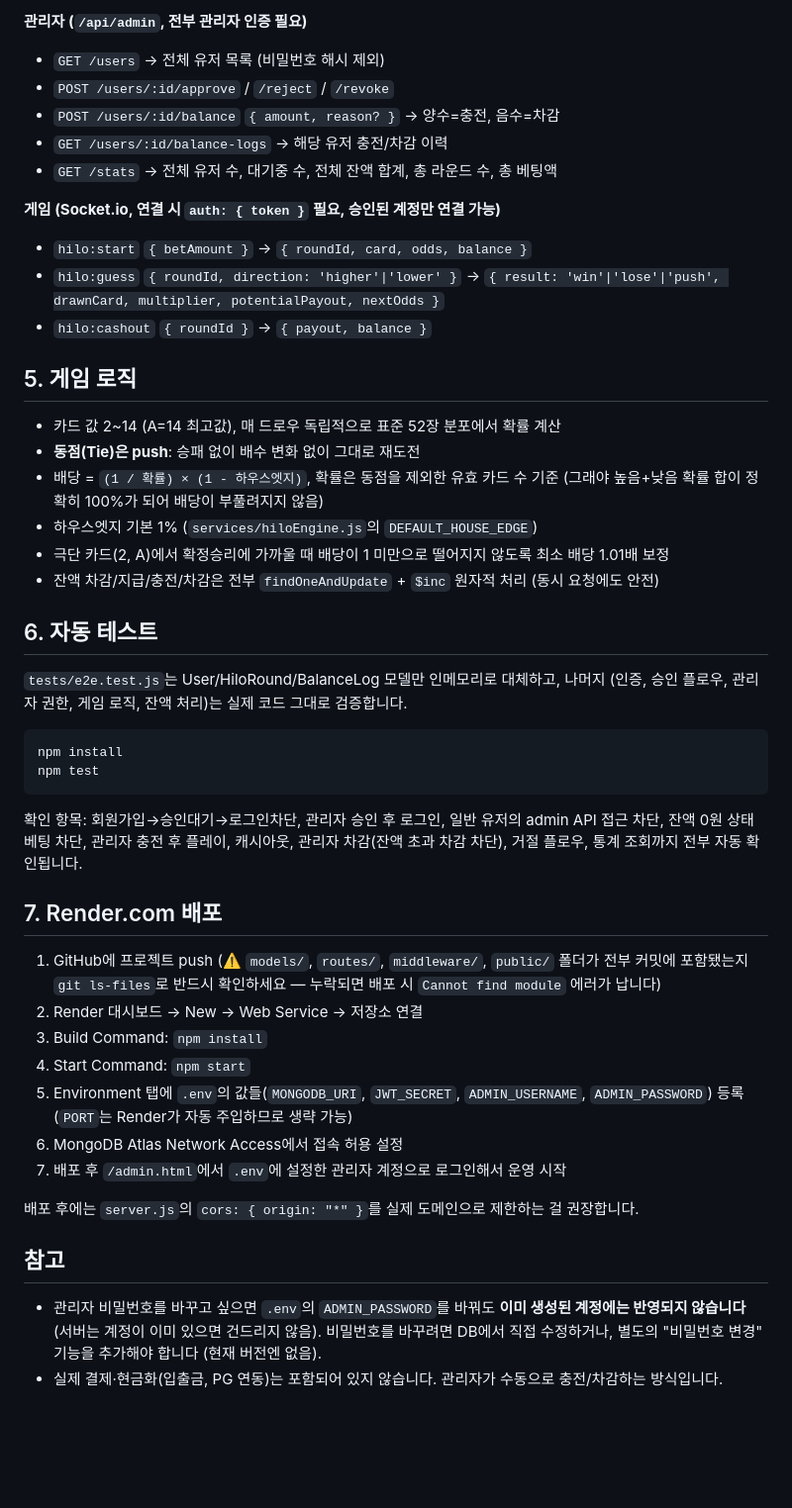
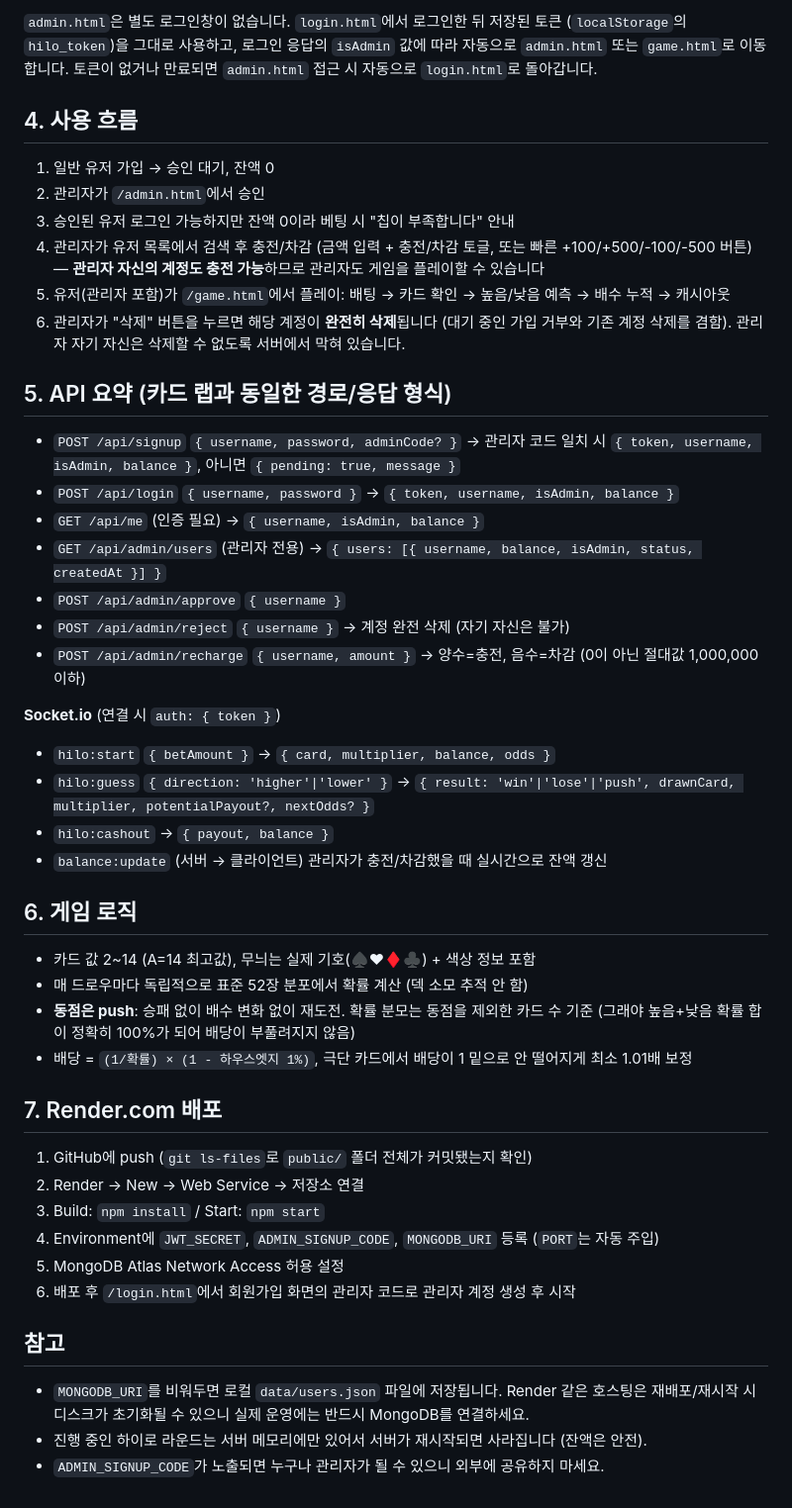
Before and after one commit to ohsiwon1127-droid/wandogo-hi-lo, a Markdown page: README.md, the part around one of its changes. Shown at 99% size. Drawn GitHub-style; blank space fills up the shorter version.

````diff
--- a/README.md
+++ b/README.md
@@ -90,59 +63,57 @@ npm start
 
-**관리자 (`/api/admin`, 전부 관리자 인증 필요)**
-- `GET /users` → 전체 유저 목록 (비밀번호 해시 제외)
-- `POST /users/:id/approve` / `/reject` / `/revoke`
-- `POST /users/:id/balance` `{ amount, reason? }` → 양수=충전, 음수=차감
-- `GET /users/:id/balance-logs` → 해당 유저 충전/차감 이력
-- `GET /stats` → 전체 유저 수, 대기중 수, 전체 잔액 합계, 총 라운드 수, 총 베팅액
+`admin.html`은 별도 로그인창이 없습니다. `login.html`에서 로그인한 뒤 저장된 토큰
+(`localStorage`의 `hilo_token`)을 그대로 사용하고, 로그인 응답의 `isAdmin` 값에 따라
+자동으로 `admin.html` 또는 `game.html`로 이동합니다. 토큰이 없거나 만료되면 `admin.html`
+접근 시 자동으로 `login.html`로 돌아갑니다.
 
-**게임 (Socket.io, 연결 시 `auth: { token }` 필요, 승인된 계정만 연결 가능)**
-- `hilo:start` `{ betAmount }` → `{ roundId, card, odds, balance }`
-- `hilo:guess` `{ roundId, direction: 'higher'|'lower' }` → `{ result: 'win'|'lose'|'push', drawnCard, multiplier, potentialPayout, nextOdds }`
-- `hilo:cashout` `{ roundId }` → `{ payout, balance }`
+## 4. 사용 흐름
 
-## 5. 게임 로직
+1. 일반 유저 가입 → 승인 대기, 잔액 0
+2. 관리자가 `/admin.html`에서 승인
+3. 승인된 유저 로그인 가능하지만 잔액 0이라 베팅 시 "칩이 부족합니다" 안내
+4. 관리자가 유저 목록에서 검색 후 충전/차감 (금액 입력 + 충전/차감 토글, 또는 빠른 +100/+500/-100/-500 버튼)
+   — **관리자 자신의 계정도 충전 가능**하므로 관리자도 게임을 플레이할 수 있습니다
+5. 유저(관리자 포함)가 `/game.html`에서 플레이: 배팅 → 카드 확인 → 높음/낮음 예측 → 배수 누적 → 캐시아웃
+6. 관리자가 "삭제" 버튼을 누르면 해당 계정이 **완전히 삭제**됩니다 (대기 중인 가입 거부와
+   기존 계정 삭제를 겸함). 관리자 자기 자신은 삭제할 수 없도록 서버에서 막혀 있습니다.
 
-- 카드 값 2~14 (A=14 최고값), 매 드로우 독립적으로 표준 52장 분포에서 확률 계산
-- **동점(Tie)은 push**: 승패 없이 배수 변화 없이 그대로 재도전
-- 배당 = `(1 / 확률) × (1 - 하우스엣지)`, 확률은 동점을 제외한 유효 카드 수 기준
+## 5. API 요약 (카드 랩과 동일한 경로/응답 형식)
+
+- `POST /api/signup` `{ username, password, adminCode? }`
+  → 관리자 코드 일치 시 `{ token, username, isAdmin, balance }`, 아니면 `{ pending: true, message }`
+- `POST /api/login` `{ username, password }` → `{ token, username, isAdmin, balance }`
+- `GET /api/me` (인증 필요) → `{ username, isAdmin, balance }`
+- `GET /api/admin/users` (관리자 전용) → `{ users: [{ username, balance, isAdmin, status, createdAt }] }`
+- `POST /api/admin/approve` `{ username }`
+- `POST /api/admin/reject` `{ username }` → 계정 완전 삭제 (자기 자신은 불가)
+- `POST /api/admin/recharge` `{ username, amount }` → 양수=충전, 음수=차감 (0이 아닌 절대값 1,000,000 이하)
+
+**Socket.io** (연결 시 `auth: { token }`)
+- `hilo:start` `{ betAmount }` → `{ card, multiplier, balance, odds }`
+- `hilo:guess` `{ direction: 'higher'|'lower' }` → `{ result: 'win'|'lose'|'push', drawnCard, multiplier, potentialPayout?, nextOdds? }`
+- `hilo:cashout` → `{ payout, balance }`
+- `balance:update` (서버 → 클라이언트) 관리자가 충전/차감했을 때 실시간으로 잔액 갱신
+
+## 6. 게임 로직
+
+- 카드 값 2~14 (A=14 최고값), 무늬는 실제 기호(♠♥♦♣) + 색상 정보 포함
+- 매 드로우마다 독립적으로 표준 52장 분포에서 확률 계산 (덱 소모 추적 안 함)
+- **동점은 push**: 승패 없이 배수 변화 없이 재도전. 확률 분모는 동점을 제외한 카드 수 기준
   (그래야 높음+낮음 확률 합이 정확히 100%가 되어 배당이 부풀려지지 않음)
-- 하우스엣지 기본 1% (`services/hiloEngine.js`의 `DEFAULT_HOUSE_EDGE`)
-- 극단 카드(2, A)에서 확정승리에 가까울 때 배당이 1 미만으로 떨어지지 않도록 최소 배당 1.01배 보정
-- 잔액 차감/지급/충전/차감은 전부 `findOneAndUpdate` + `$inc` 원자적 처리 (동시 요청에도 안전)
-
-## 6. 자동 테스트
-
-`tests/e2e.test.js`는 User/HiloRound/BalanceLog 모델만 인메모리로 대체하고, 나머지
-(인증, 승인 플로우, 관리자 권한, 게임 로직, 잔액 처리)는 실제 코드 그대로 검증합니다.
-
-```bash
-npm install
-npm test
-```
-
-확인 항목: 회원가입→승인대기→로그인차단, 관리자 승인 후 로그인, 일반 유저의 admin API 접근 차단,
-잔액 0원 상태 베팅 차단, 관리자 충전 후 플레이, 캐시아웃, 관리자 차감(잔액 초과 차감 차단),
-거절 플로우, 통계 조회까지 전부 자동 확인됩니다.
+- 배당 = `(1/확률) × (1 - 하우스엣지 1%)`, 극단 카드에서 배당이 1 밑으로 안 떨어지게 최소 1.01배 보정
 
 ## 7. Render.com 배포
 
-1. GitHub에 프로젝트 push (⚠️ `models/`, `routes/`, `middleware/`, `public/` 폴더가
-   전부 커밋에 포함됐는지 `git ls-files`로 반드시 확인하세요 — 누락되면 배포 시
-   `Cannot find module` 에러가 납니다)
-2. Render 대시보드 → New → Web Service → 저장소 연결
-3. Build Command: `npm install`
-4. Start Command: `npm start`
-5. Environment 탭에 `.env`의 값들(`MONGODB_URI`, `JWT_SECRET`, `ADMIN_USERNAME`, `ADMIN_PASSWORD`) 등록
-   (`PORT`는 Render가 자동 주입하므로 생략 가능)
-6. MongoDB Atlas Network Access에서 접속 허용 설정
-7. 배포 후 `/admin.html`에서 `.env`에 설정한 관리자 계정으로 로그인해서 운영 시작
-
-배포 후에는 `server.js`의 `cors: { origin: "*" }`를 실제 도메인으로 제한하는 걸 권장합니다.
+1. GitHub에 push (`git ls-files`로 `public/` 폴더 전체가 커밋됐는지 확인)
+2. Render → New → Web Service → 저장소 연결
+3. Build: `npm install` / Start: `npm start`
+4. Environment에 `JWT_SECRET`, `ADMIN_SIGNUP_CODE`, `MONGODB_URI` 등록 (`PORT`는 자동 주입)
+5. MongoDB Atlas Network Access 허용 설정
+6. 배포 후 `/login.html`에서 회원가입 화면의 관리자 코드로 관리자 계정 생성 후 시작
 
 ## 참고
 
-- 관리자 비밀번호를 바꾸고 싶으면 `.env`의 `ADMIN_PASSWORD`를 바꿔도 **이미 생성된 계정에는 반영되지 않습니다**
-  (서버는 계정이 이미 있으면 건드리지 않음). 비밀번호를 바꾸려면 DB에서 직접 수정하거나,
-  별도의 "비밀번호 변경" 기능을 추가해야 합니다 (현재 버전엔 없음).
-- 실제 결제·현금화(입출금, PG 연동)는 포함되어 있지 않습니다. 관리자가 수동으로 충전/차감하는
-  방식입니다.
+- `MONGODB_URI`를 비워두면 로컬 `data/users.json` 파일에 저장됩니다. Render 같은 호스팅은
+  재배포/재시작 시 디스크가 초기화될 수 있으니 실제 운영에는 반드시 MongoDB를 연결하세요.
+- 진행 중인 하이로 라운드는 서버 메모리에만 있어서 서버가 재시작되면 사라집니다 (잔액은 안전).
+- `ADMIN_SIGNUP_CODE`가 노출되면 누구나 관리자가 될 수 있으니 외부에 공유하지 마세요.
````
Also changed, not shown: other parts of README.md (+32 -59 lines).
